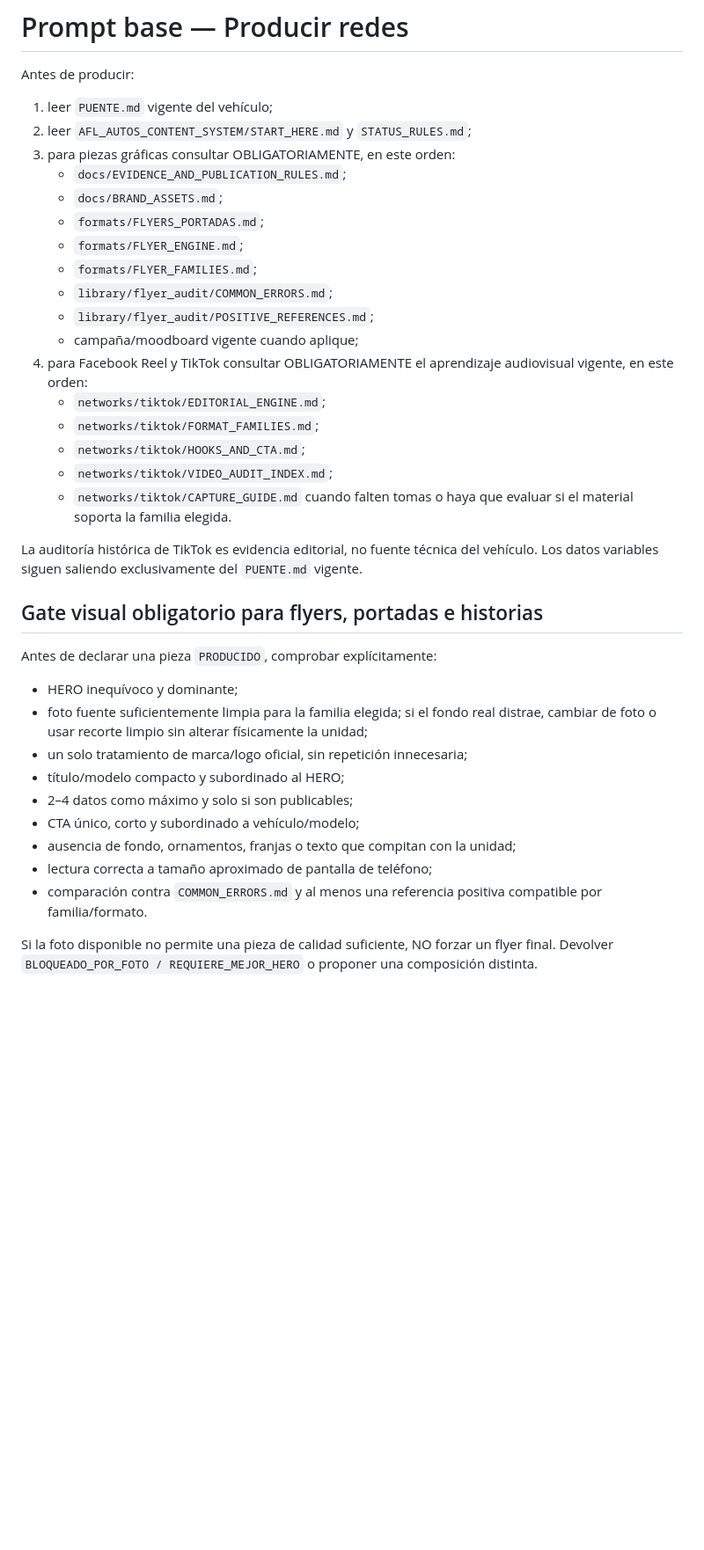
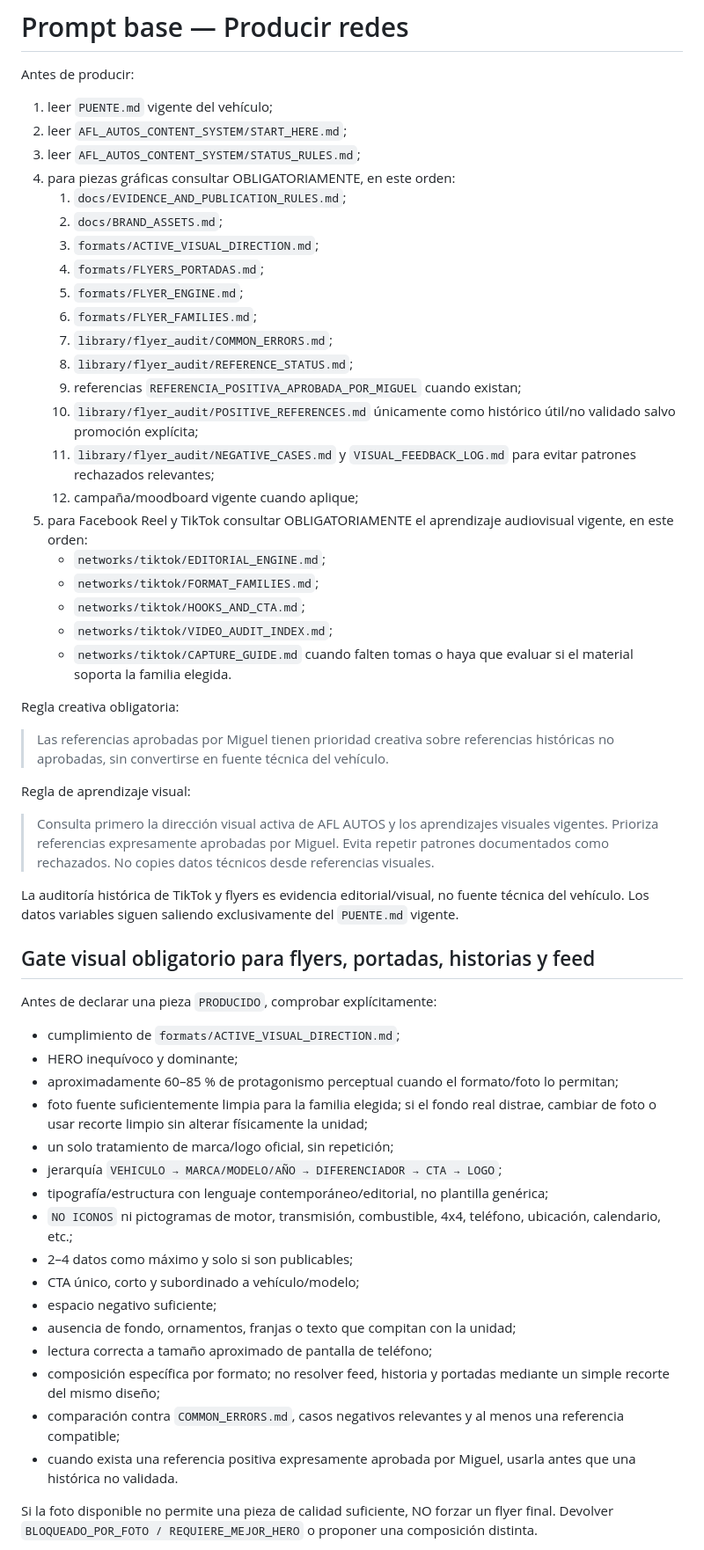
Before and after one commit to miguelangelruizfull-ai/AFL_AUTOS_OPERACION, a Markdown page: prompts/PRODUCIR_REDES.md, the part around one of its changes. Shown at 88% size. GitHub-like rendering; blank space fills up the shorter version.

Commit message:
feat: integrar dirección visual activa y aprendizaje en producción

```diff
--- a/prompts/PRODUCIR_REDES.md
+++ b/prompts/PRODUCIR_REDES.md
@@ -3,38 +3,58 @@
 Antes de producir:
 
 1. leer `PUENTE.md` vigente del vehículo;
-2. leer `AFL_AUTOS_CONTENT_SYSTEM/START_HERE.md` y `STATUS_RULES.md`;
-3. para piezas gráficas consultar OBLIGATORIAMENTE, en este orden:
-   - `docs/EVIDENCE_AND_PUBLICATION_RULES.md`;
-   - `docs/BRAND_ASSETS.md`;
-   - `formats/FLYERS_PORTADAS.md`;
-   - `formats/FLYER_ENGINE.md`;
-   - `formats/FLYER_FAMILIES.md`;
-   - `library/flyer_audit/COMMON_ERRORS.md`;
-   - `library/flyer_audit/POSITIVE_REFERENCES.md`;
-   - campaña/moodboard vigente cuando aplique;
-4. para Facebook Reel y TikTok consultar OBLIGATORIAMENTE el aprendizaje audiovisual vigente, en este orden:
+2. leer `AFL_AUTOS_CONTENT_SYSTEM/START_HERE.md`;
+3. leer `AFL_AUTOS_CONTENT_SYSTEM/STATUS_RULES.md`;
+4. para piezas gráficas consultar OBLIGATORIAMENTE, en este orden:
+   1. `docs/EVIDENCE_AND_PUBLICATION_RULES.md`;
+   2. `docs/BRAND_ASSETS.md`;
+   3. `formats/ACTIVE_VISUAL_DIRECTION.md`;
+   4. `formats/FLYERS_PORTADAS.md`;
+   5. `formats/FLYER_ENGINE.md`;
+   6. `formats/FLYER_FAMILIES.md`;
+   7. `library/flyer_audit/COMMON_ERRORS.md`;
+   8. `library/flyer_audit/REFERENCE_STATUS.md`;
+   9. referencias `REFERENCIA_POSITIVA_APROBADA_POR_MIGUEL` cuando existan;
+   10. `library/flyer_audit/POSITIVE_REFERENCES.md` únicamente como histórico útil/no validado salvo promoción explícita;
+   11. `library/flyer_audit/NEGATIVE_CASES.md` y `VISUAL_FEEDBACK_LOG.md` para evitar patrones rechazados relevantes;
+   12. campaña/moodboard vigente cuando aplique;
+5. para Facebook Reel y TikTok consultar OBLIGATORIAMENTE el aprendizaje audiovisual vigente, en este orden:
    - `networks/tiktok/EDITORIAL_ENGINE.md`;
    - `networks/tiktok/FORMAT_FAMILIES.md`;
    - `networks/tiktok/HOOKS_AND_CTA.md`;
    - `networks/tiktok/VIDEO_AUDIT_INDEX.md`;
    - `networks/tiktok/CAPTURE_GUIDE.md` cuando falten tomas o haya que evaluar si el material soporta la familia elegida.
 
-La auditoría histórica de TikTok es evidencia editorial, no fuente técnica del vehículo. Los datos variables siguen saliendo exclusivamente del `PUENTE.md` vigente.
+Regla creativa obligatoria:
 
-## Gate visual obligatorio para flyers, portadas e historias
+> Las referencias aprobadas por Miguel tienen prioridad creativa sobre referencias históricas no aprobadas, sin convertirse en fuente técnica del vehículo.
+
+Regla de aprendizaje visual:
+
+> Consulta primero la dirección visual activa de AFL AUTOS y los aprendizajes visuales vigentes. Prioriza referencias expresamente aprobadas por Miguel. Evita repetir patrones documentados como rechazados. No copies datos técnicos desde referencias visuales.
+
+La auditoría histórica de TikTok y flyers es evidencia editorial/visual, no fuente técnica del vehículo. Los datos variables siguen saliendo exclusivamente del `PUENTE.md` vigente.
+
+## Gate visual obligatorio para flyers, portadas, historias y feed
 
 Antes de declarar una pieza `PRODUCIDO`, comprobar explícitamente:
 
+- cumplimiento de `formats/ACTIVE_VISUAL_DIRECTION.md`;
 - HERO inequívoco y dominante;
+- aproximadamente 60–85 % de protagonismo perceptual cuando el formato/foto lo permitan;
 - foto fuente suficientemente limpia para la familia elegida; si el fondo real distrae, cambiar de foto o usar recorte limpio sin alterar físicamente la unidad;
-- un solo tratamiento de marca/logo oficial, sin repetición innecesaria;
-- título/modelo compacto y subordinado al HERO;
+- un solo tratamiento de marca/logo oficial, sin repetición;
+- jerarquía `VEHICULO → MARCA/MODELO/AÑO → DIFERENCIADOR → CTA → LOGO`;
+- tipografía/estructura con lenguaje contemporáneo/editorial, no plantilla genérica;
+- `NO ICONOS` ni pictogramas de motor, transmisión, combustible, 4x4, teléfono, ubicación, calendario, etc.;
 - 2–4 datos como máximo y solo si son publicables;
 - CTA único, corto y subordinado a vehículo/modelo;
+- espacio negativo suficiente;
 - ausencia de fondo, ornamentos, franjas o texto que compitan con la unidad;
 - lectura correcta a tamaño aproximado de pantalla de teléfono;
-- comparación contra `COMMON_ERRORS.md` y al menos una referencia positiva compatible por familia/formato.
+- composición específica por formato; no resolver feed, historia y portadas mediante un simple recorte del mismo diseño;
+- comparación contra `COMMON_ERRORS.md`, casos negativos relevantes y al menos una referencia compatible;
+- cuando exista una referencia positiva expresamente aprobada por Miguel, usarla antes que una histórica no validada.
 
 Si la foto disponible no permite una pieza de calidad suficiente, NO forzar un flyer final. Devolver `BLOQUEADO_POR_FOTO / REQUIERE_MEJOR_HERO` o proponer una composición distinta.
 
```
Also changed, not shown: other parts of prompts/PRODUCIR_REDES.md (+34 -9 lines).
